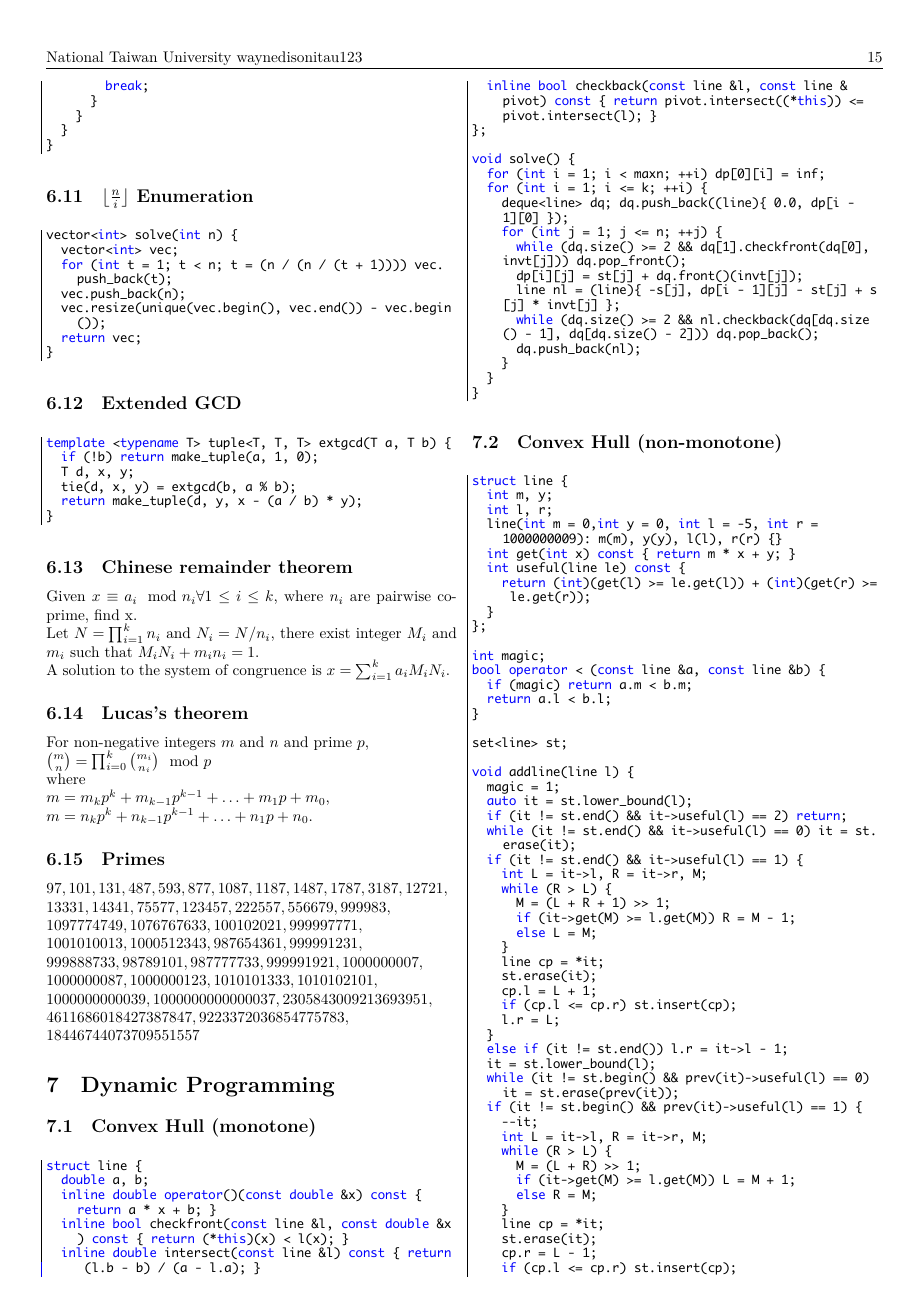
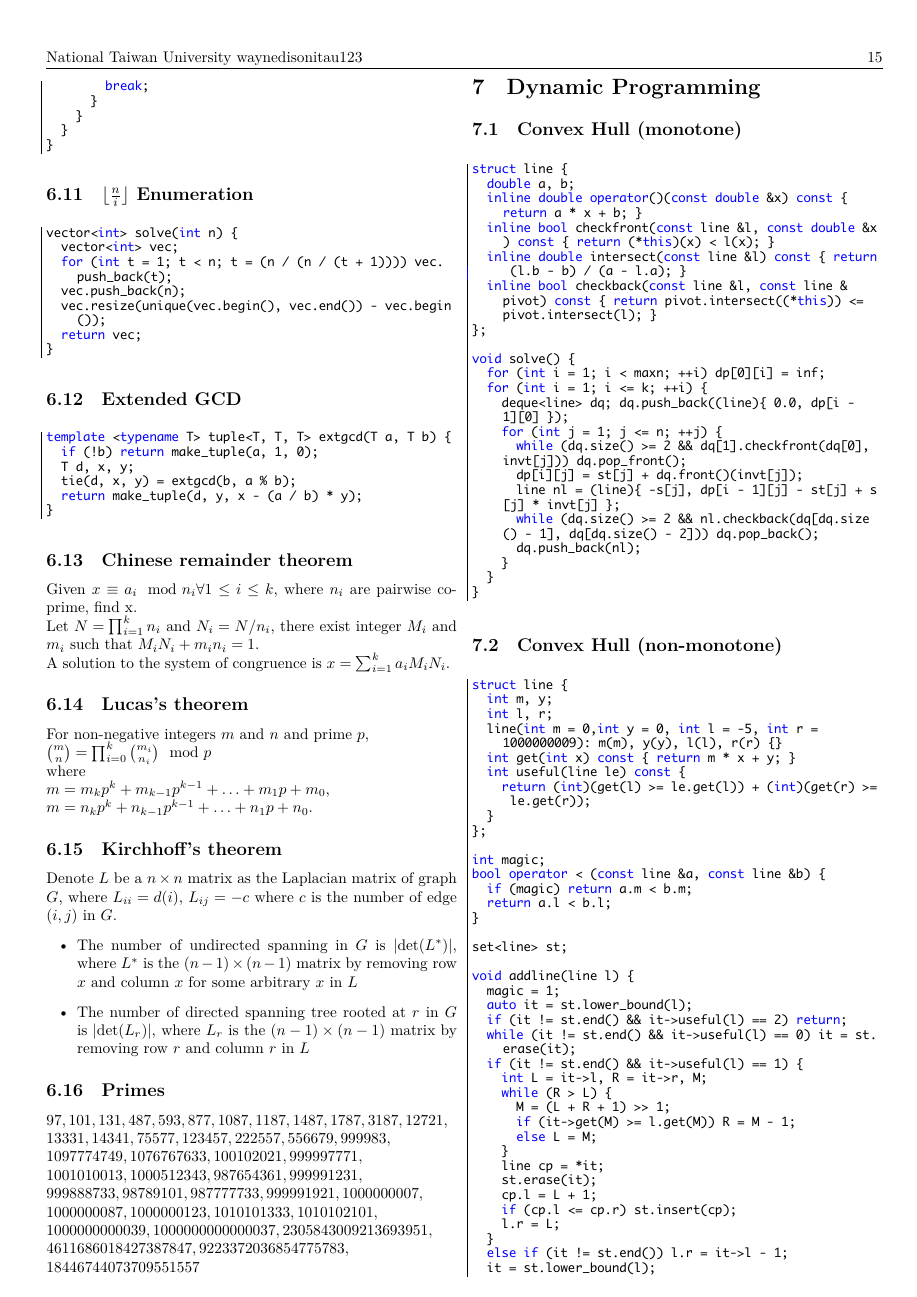
Before and after one commit to edisonhello/waynedisonitau123, a LaTeX document (Codebook/codebook.tex, which reads Codebook/math/Kirchhoff.tex): page 15 of 23. The pictures show the PDF file Codebook/codebook.pdf that the author committed with the source.

Commit message:
Add Matrix Tree

```diff
--- a/Codebook/codebook.tex
+++ b/Codebook/codebook.tex
@@ -198,6 +198,8 @@ literate={\ \ }{{\ }}1
 \input{math/ChineseRemainderTheorem.tex}
 \subsection{Lucas's theorem}
 \input{math/LucasTheorem.tex}
+\subsection{Kirchhoff's theorem}
+\input{math/Kirchhoff.tex}
 \subsection{Primes}
 \input{math/Primes.tex}
 \section{Dynamic Programming}
--- /dev/null
+++ b/Codebook/math/Kirchhoff.tex
@@ -0,0 +1,6 @@
+\normalsize
+Denote $L$ be a $n \times n$ matrix as the Laplacian matrix of graph $G$, where $L_{ii} = d(i)$, $L_{ij} = -c$ where $c$ is the number of edge $(i, j)$ in $G$.
+\begin{itemize}
+    \item The number of undirected spanning in $G$ is $\lvert \det(L^{*}) \rvert$, where $L^{*}$ is the $(n - 1)\times (n - 1)$ matrix by removing row $x$ and column $x$ for some arbitrary $x$ in $L$
+    \item The number of directed spanning tree rooted at $r$ in $G$ is $\lvert \det(L_r) \rvert$, where $L_r$ is the $(n - 1)\times (n - 1)$ matrix by removing row $r$ and column $r$ in $L$
+\end{itemize}
```
Also changed, not shown: Codebook/flow/Model.tex (renamed from Codebook/flow/Method.tex, +3 -3 lines), Codebook/codebook.pdf, Codebook/codebook.tex (4 more changed lines).
